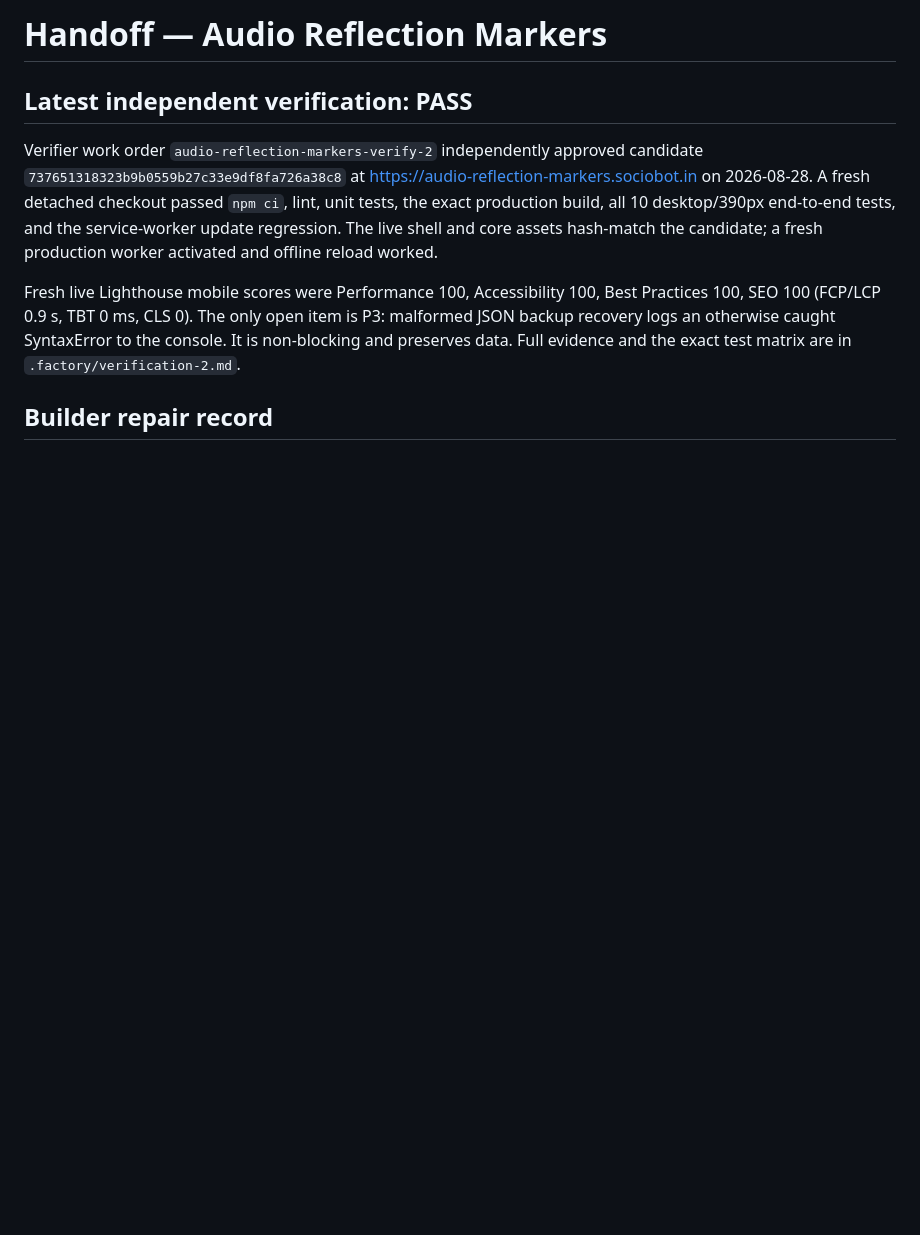
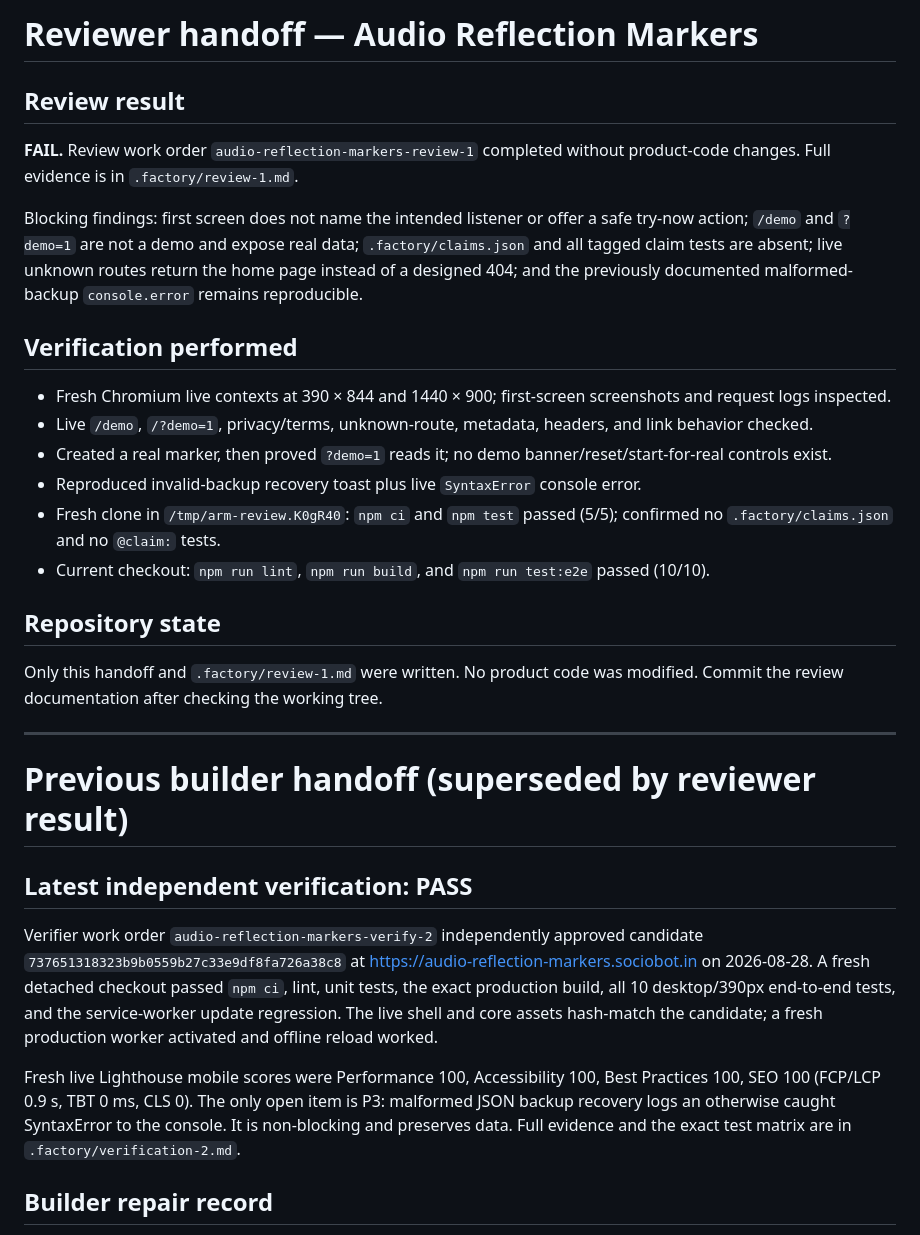
Before and after one commit to B-Divyesh/sf-audio-reflection-markers, a Markdown page: .factory/handoff.md, the part around the change. Drawn GitHub-style; blank space fills up the shorter version.

Commit message:
docs: add adversarial first-read review

```diff
--- a/.factory/handoff.md
+++ b/.factory/handoff.md
@@ -1,4 +1,27 @@
-# Handoff — Audio Reflection Markers
+# Reviewer handoff — Audio Reflection Markers
+
+## Review result
+
+**FAIL.** Review work order `audio-reflection-markers-review-1` completed without product-code changes. Full evidence is in `.factory/review-1.md`.
+
+Blocking findings: first screen does not name the intended listener or offer a safe try-now action; `/demo` and `?demo=1` are not a demo and expose real data; `.factory/claims.json` and all tagged claim tests are absent; live unknown routes return the home page instead of a designed 404; and the previously documented malformed-backup `console.error` remains reproducible.
+
+## Verification performed
+
+- Fresh Chromium live contexts at 390 × 844 and 1440 × 900; first-screen screenshots and request logs inspected.
+- Live `/demo`, `/?demo=1`, privacy/terms, unknown-route, metadata, headers, and link behavior checked.
+- Created a real marker, then proved `?demo=1` reads it; no demo banner/reset/start-for-real controls exist.
+- Reproduced invalid-backup recovery toast plus live `SyntaxError` console error.
+- Fresh clone in `/tmp/arm-review.K0gR40`: `npm ci` and `npm test` passed (5/5); confirmed no `.factory/claims.json` and no `@claim:` tests.
+- Current checkout: `npm run lint`, `npm run build`, and `npm run test:e2e` passed (10/10).
+
+## Repository state
+
+Only this handoff and `.factory/review-1.md` were written. No product code was modified. Commit the review documentation after checking the working tree.
+
+---
+
+# Previous builder handoff (superseded by reviewer result)
 
 ## Latest independent verification: PASS
 
```
Also changed, not shown: .factory/review-1.md (added, +334 -0 lines).
